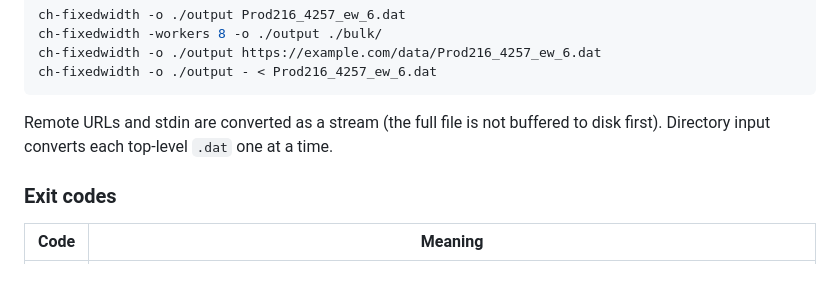
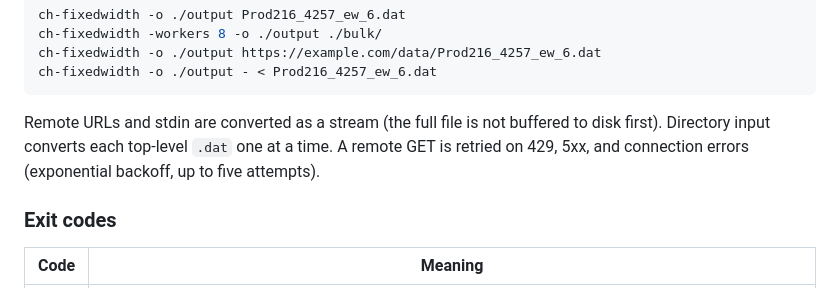
Before and after one commit to mrbrianevans/ch-fixedwidth, a Markdown page: README.md, the part around the change. GitHub-like rendering.

Commit message:
Document remote GET retries and backoff
Note 429/5xx/connection retries, Retry-After, and the five-attempt cap in the changelog, README, and development notes.

````diff
--- a/README.md
+++ b/README.md
@@ -64,7 +64,7 @@ ch-fixedwidth -o ./output https://example.com/data/Prod216_4257_ew_6.dat
 ch-fixedwidth -o ./output - < Prod216_4257_ew_6.dat
 ```
 
-Remote URLs and stdin are converted as a stream (the full file is not buffered to disk first). Directory input converts each top-level `.dat` one at a time.
+Remote URLs and stdin are converted as a stream (the full file is not buffered to disk first). Directory input converts each top-level `.dat` one at a time. A remote GET is retried on 429, 5xx, and connection errors (exponential backoff, up to five attempts).
 
 ### Exit codes
 
````
Also changed, not shown: CHANGELOG.md (+4 -0 lines), docs/development.md (+1 -1 lines).
